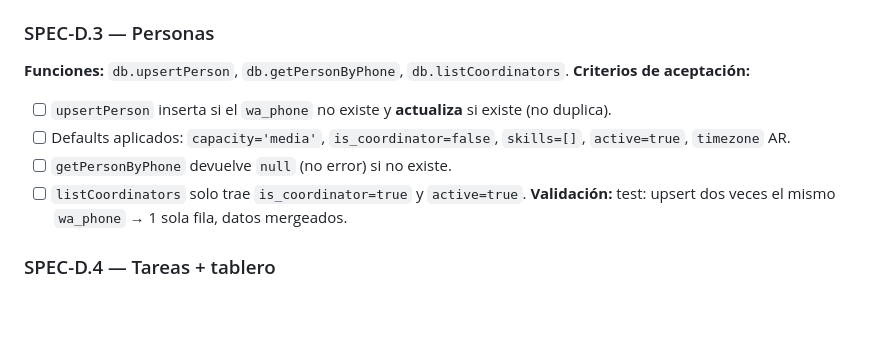
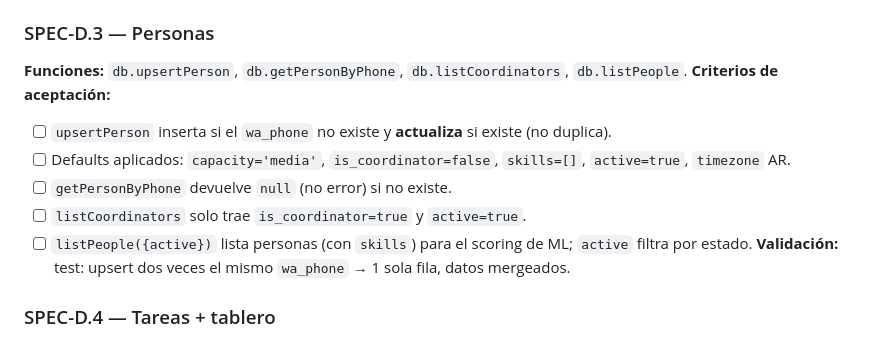
Before and after one commit to ram4-dev/hackathon_hackelthon, a Markdown page: docs/spec-data-engineer.md, the part around the change. Rendered like a GitHub page; blank space fills up the shorter version.

```diff
--- a/docs/spec-data-engineer.md
+++ b/docs/spec-data-engineer.md
@@ -40,12 +40,13 @@
 **Validación:** `db.getBoard()` y `db.listCoordinators()` devuelven datos no vacíos.
 
 ### SPEC-D.3 — Personas
-**Funciones:** `db.upsertPerson`, `db.getPersonByPhone`, `db.listCoordinators`.
+**Funciones:** `db.upsertPerson`, `db.getPersonByPhone`, `db.listCoordinators`, `db.listPeople`.
 **Criterios de aceptación:**
 - [ ] `upsertPerson` inserta si el `wa_phone` no existe y **actualiza** si existe (no duplica).
 - [ ] Defaults aplicados: `capacity='media'`, `is_coordinator=false`, `skills=[]`, `active=true`, `timezone` AR.
 - [ ] `getPersonByPhone` devuelve `null` (no error) si no existe.
 - [ ] `listCoordinators` solo trae `is_coordinator=true` y `active=true`.
+- [ ] `listPeople({active})` lista personas (con `skills`) para el scoring de ML; `active` filtra por estado.
 **Validación:** test: upsert dos veces el mismo `wa_phone` → 1 sola fila, datos mergeados.
 
 ### SPEC-D.4 — Tareas + tablero
```
Also changed, not shown: docs/spec 00 contract.md (+4 -0 lines).
